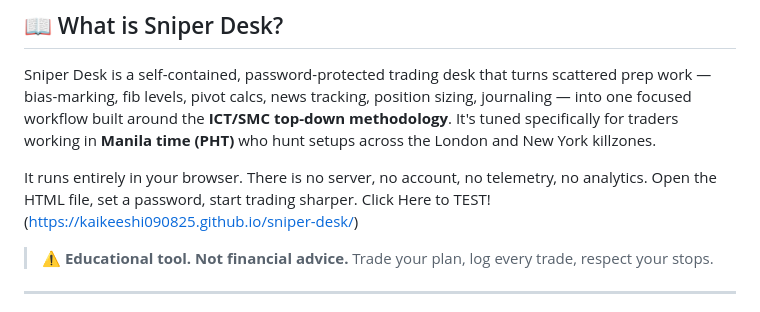
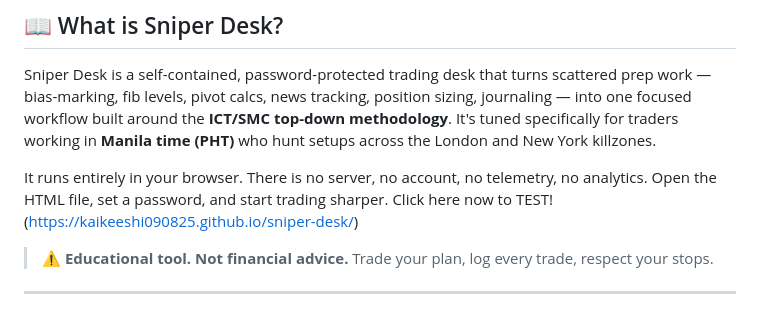
Before and after one commit to Kaikeeshi090825/sniper-desk, a Markdown page: README.md, the part around one of its changes. Drawn GitHub-style.

```diff
--- a/README.md
+++ b/README.md
@@ -25,8 +25,8 @@
 
 Sniper Desk is a self-contained, password-protected trading desk that turns scattered prep work — bias-marking, fib levels, pivot calcs, news tracking, position sizing, journaling — into one focused workflow built around the **ICT/SMC top-down methodology**. It's tuned specifically for traders working in **Manila time (PHT)** who hunt setups across the London and New York killzones.
 
-It runs entirely in your browser. There is no server, no account, no telemetry, no analytics. Open the HTML file, set a password, start trading sharper.
-Click Here to TEST! (https://kaikeeshi090825.github.io/sniper-desk/)
+It runs entirely in your browser. There is no server, no account, no telemetry, no analytics. Open the HTML file, set a password, and start trading sharper.
+Click here now to TEST! (https://kaikeeshi090825.github.io/sniper-desk/)
 
 > ⚠️ **Educational tool. Not financial advice.** Trade your plan, log every trade, respect your stops.
 
```
Also changed, not shown: other parts of README.md (+1 -1 lines).
